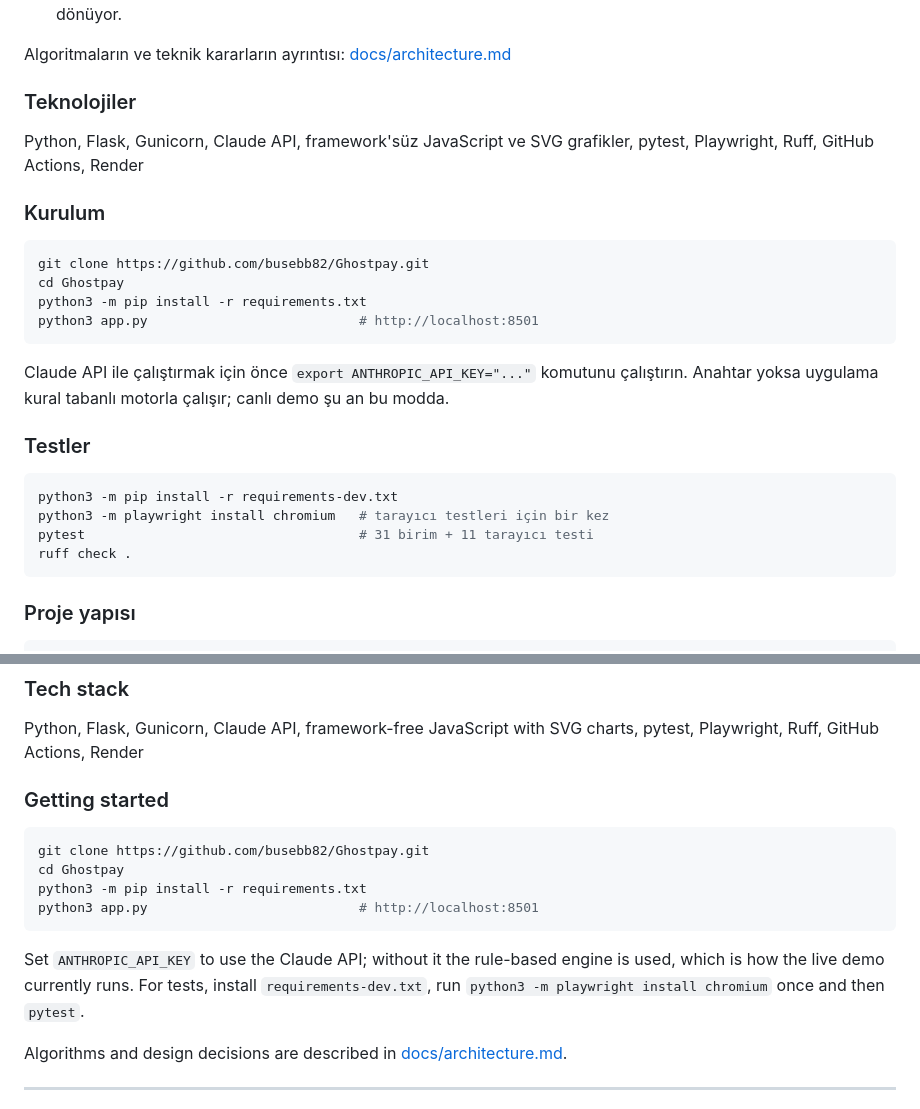
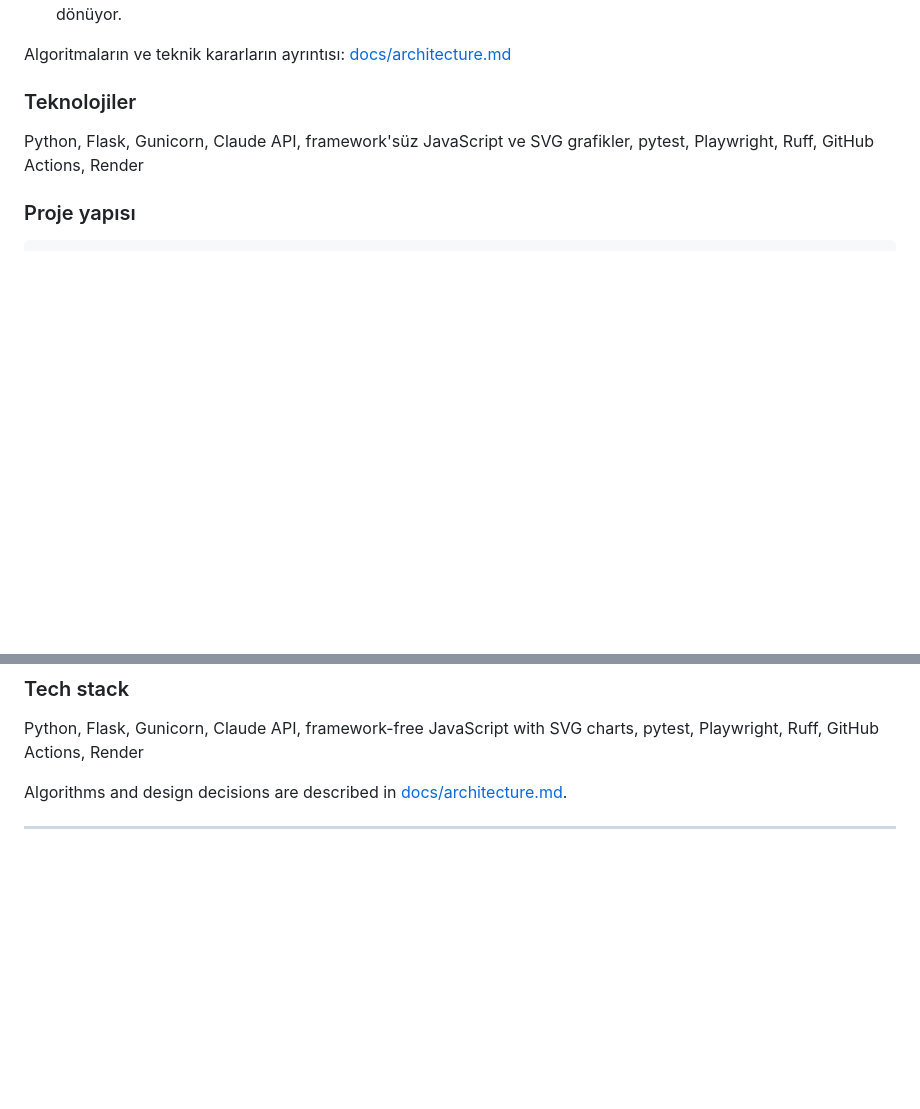
Before and after one commit to busebb82/Ghostpay, a Markdown page: README.md, 2 parts joined by grey strips. Rendered like a GitHub page; blank space fills up the shorter version.

Commit message:
Remove setup sections from the README

````diff
--- a/README.md
+++ b/README.md
@@ -92,27 +92,6 @@ Algoritmaların ve teknik kararların ayrıntısı: [docs/architecture.md](docs/
 
 Python, Flask, Gunicorn, Claude API, framework'süz JavaScript ve SVG grafikler, pytest, Playwright, Ruff, GitHub Actions, Render
 
-### Kurulum
-
-```bash
-git clone https://github.com/busebb82/Ghostpay.git
-cd Ghostpay
-python3 -m pip install -r requirements.txt
-python3 app.py                           # http://localhost:8501
-```
-
-Claude API ile çalıştırmak için önce `export ANTHROPIC_API_KEY="..."` komutunu çalıştırın.
-Anahtar yoksa uygulama kural tabanlı motorla çalışır; canlı demo şu an bu modda.
-
-### Testler
-
-```bash
-python3 -m pip install -r requirements-dev.txt
-python3 -m playwright install chromium   # tarayıcı testleri için bir kez
-pytest                                   # 31 birim + 11 tarayıcı testi
-ruff check .
-```
-
 ### Proje yapısı
 
 ```
@@ -163,19 +142,6 @@ see, from anonymized signals only, which customers they are about to lose and ho
 
 Python, Flask, Gunicorn, Claude API, framework-free JavaScript with SVG charts, pytest, Playwright, Ruff, GitHub Actions, Render
 
-### Getting started
-
-```bash
-git clone https://github.com/busebb82/Ghostpay.git
-cd Ghostpay
-python3 -m pip install -r requirements.txt
-python3 app.py                           # http://localhost:8501
-```
-
-Set `ANTHROPIC_API_KEY` to use the Claude API; without it the rule-based engine is used, which is
-how the live demo currently runs. For tests, install `requirements-dev.txt`, run
-`python3 -m playwright install chromium` once and then `pytest`.
-
 Algorithms and design decisions are described in [docs/architecture.md](docs/architecture.md#english).
 
 ---
````
